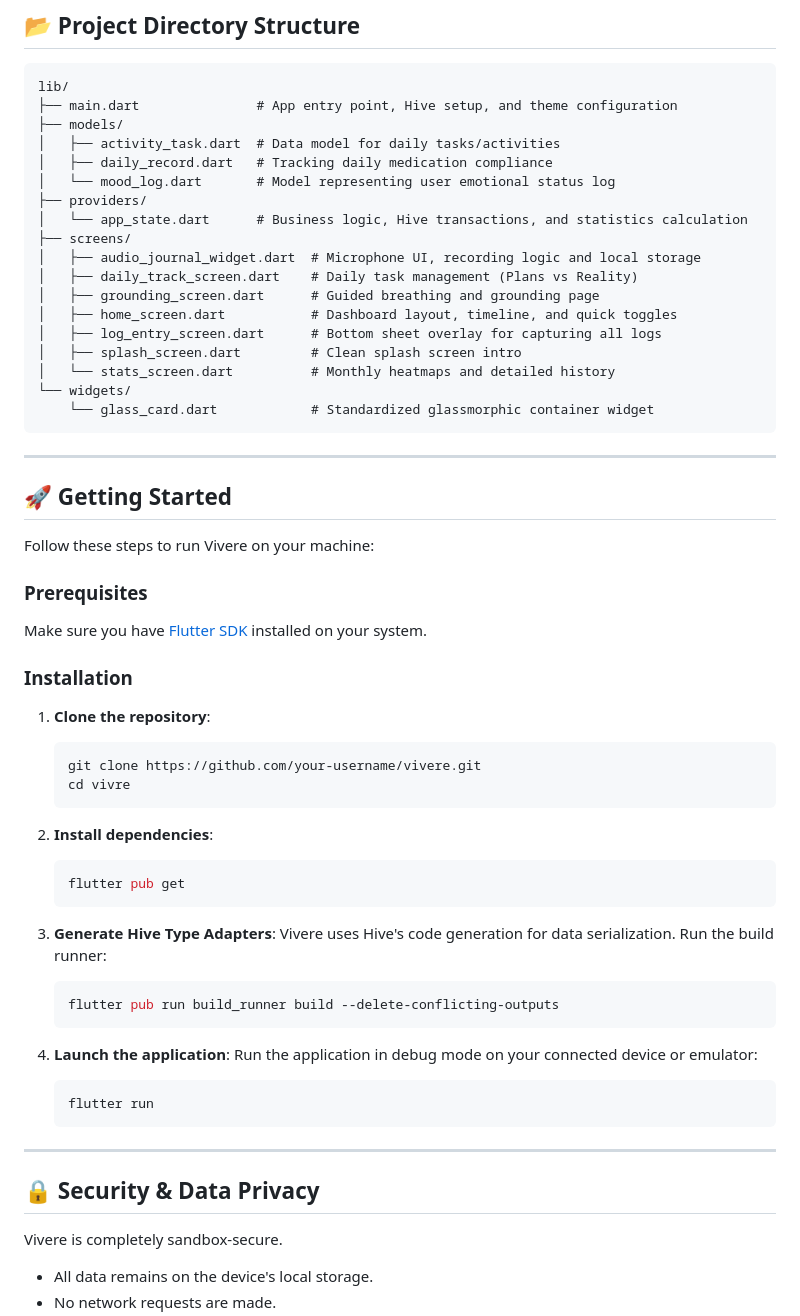
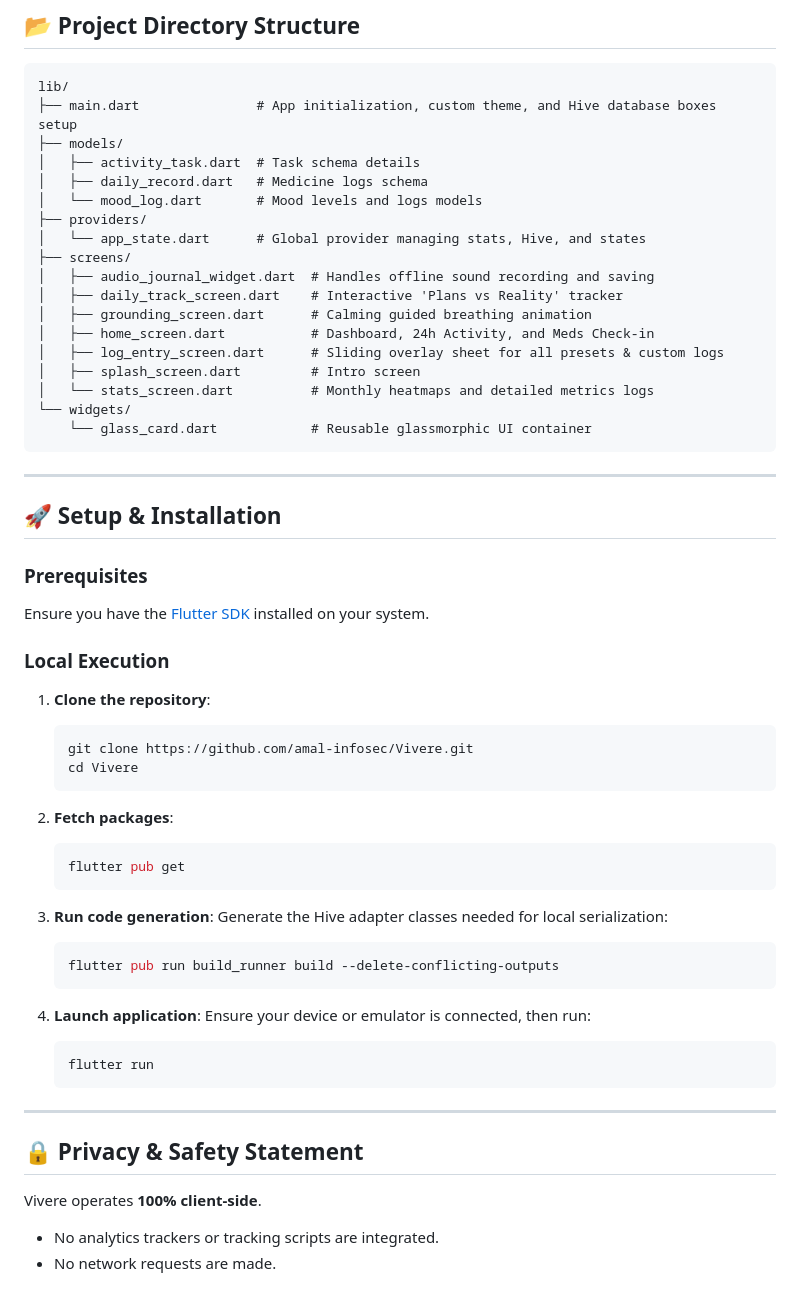
Before and after one commit to amal-infosec/Vivere, a Markdown page: README.md, the part around one of its changes. GitHub-like rendering; blank space fills up the shorter version.

````diff
--- a/README.md
+++ b/README.md
@@ -47,62 +79,61 @@ Vivere is built on different principles:
 
 ```text
 lib/
-├── main.dart               # App entry point, Hive setup, and theme configuration
+├── main.dart               # App initialization, custom theme, and Hive database boxes setup
 ├── models/
-│   ├── activity_task.dart  # Data model for daily tasks/activities
-│   ├── daily_record.dart   # Tracking daily medication compliance
-│   └── mood_log.dart       # Model representing user emotional status log
+│   ├── activity_task.dart  # Task schema details
+│   ├── daily_record.dart   # Medicine logs schema
+│   └── mood_log.dart       # Mood levels and logs models
 ├── providers/
-│   └── app_state.dart      # Business logic, Hive transactions, and statistics calculation
+│   └── app_state.dart      # Global provider managing stats, Hive, and states
 ├── screens/
-│   ├── audio_journal_widget.dart  # Microphone UI, recording logic and local storage
-│   ├── daily_track_screen.dart    # Daily task management (Plans vs Reality)
-│   ├── grounding_screen.dart      # Guided breathing and grounding page
-│   ├── home_screen.dart           # Dashboard layout, timeline, and quick toggles
-│   ├── log_entry_screen.dart      # Bottom sheet overlay for capturing all logs
-│   ├── splash_screen.dart         # Clean splash screen intro
-│   └── stats_screen.dart          # Monthly heatmaps and detailed history
+│   ├── audio_journal_widget.dart  # Handles offline sound recording and saving
+│   ├── daily_track_screen.dart    # Interactive 'Plans vs Reality' tracker
+│   ├── grounding_screen.dart      # Calming guided breathing animation
+│   ├── home_screen.dart           # Dashboard, 24h Activity, and Meds Check-in
+│   ├── log_entry_screen.dart      # Sliding overlay sheet for all presets & custom logs
+│   ├── splash_screen.dart         # Intro screen
+│   └── stats_screen.dart          # Monthly heatmaps and detailed metrics logs
 └── widgets/
-    └── glass_card.dart            # Standardized glassmorphic container widget
+    └── glass_card.dart            # Reusable glassmorphic UI container
 ```
 
 ---
 
-## 🚀 Getting Started
-
-Follow these steps to run Vivere on your machine:
+## 🚀 Setup & Installation
 
 ### Prerequisites
-Make sure you have [Flutter SDK](https://docs.flutter.dev/get-started/install) installed on your system.
+Ensure you have the [Flutter SDK](https://docs.flutter.dev/get-started/install) installed on your system.
 
-### Installation
+### Local Execution
 
-1. **Clone the repository**:
-   ```bash
-   git clone https://github.com/your-username/vivere.git
-   cd vivre
-   ```
+1.  **Clone the repository**:
+    ```bash
+    git clone https://github.com/amal-infosec/Vivere.git
+    cd Vivere
+    ```
 
-2. **Install dependencies**:
-   ```bash
-   flutter pub get
-   ```
+2.  **Fetch packages**:
+    ```bash
+    flutter pub get
+    ```
 
-3. **Generate Hive Type Adapters**:
-   Vivere uses Hive's code generation for data serialization. Run the build runner:
-   ```bash
-   flutter pub run build_runner build --delete-conflicting-outputs
-   ```
+3.  **Run code generation**:
+    Generate the Hive adapter classes needed for local serialization:
+    ```bash
+    flutter pub run build_runner build --delete-conflicting-outputs
+    ```
 
-4. **Launch the application**:
-   Run the application in debug mode on your connected device or emulator:
-   ```bash
-   flutter run
-   ```
+4.  **Launch application**:
+    Ensure your device or emulator is connected, then run:
+    ```bash
+    flutter run
+    ```
 
 ---
 
-## 🔒 Security & Data Privacy
-Vivere is completely sandbox-secure.
-- All data remains on the device's local storage.
+## 🔒 Privacy & Safety Statement
+
+Vivere operates **100% client-side**.
+- No analytics trackers or tracking scripts are integrated.
 - No network requests are made.
````
Also changed, not shown: other parts of README.md (+59 -30 lines).
